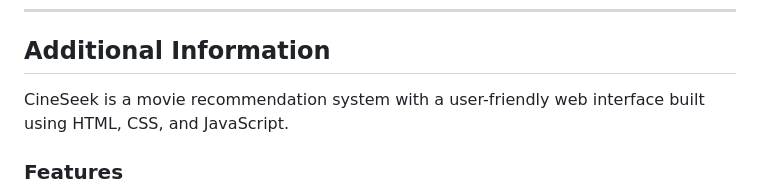
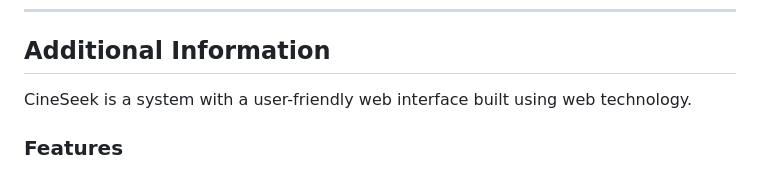
Before and after one commit to gurjotsandher/python-movie-ai-recommender, a Markdown page: README.md, the part around the change. GitHub-like rendering.

```diff
--- a/README.md
+++ b/README.md
@@ -91,7 +91,7 @@ Make sure the new dataset and model are placed in the `static` directory.
 
 ## Additional Information
 
-CineSeek is a movie recommendation system with a user-friendly web interface built using HTML, CSS, and JavaScript.
+CineSeek is a system with a user-friendly web interface built using web technology.
 
 ### Features
 - **Search Suggestions**: Users can search for movies by typing partial or full movie names.
```
